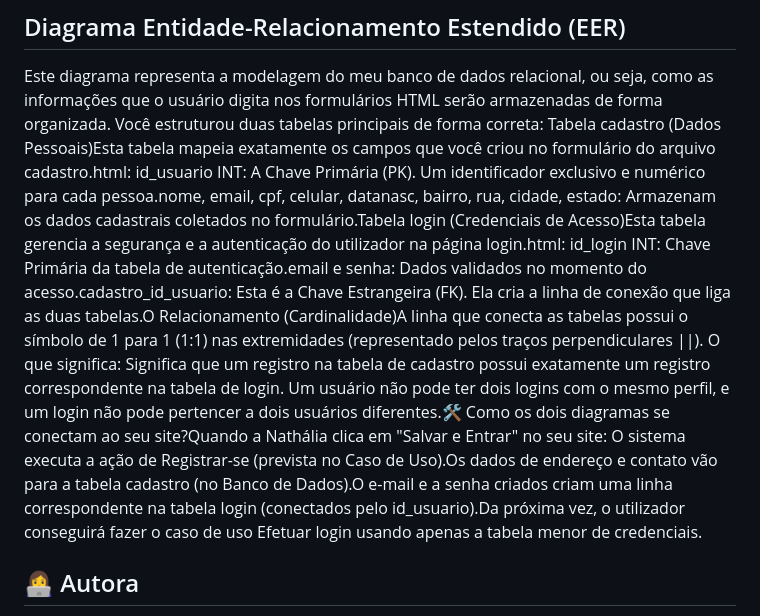
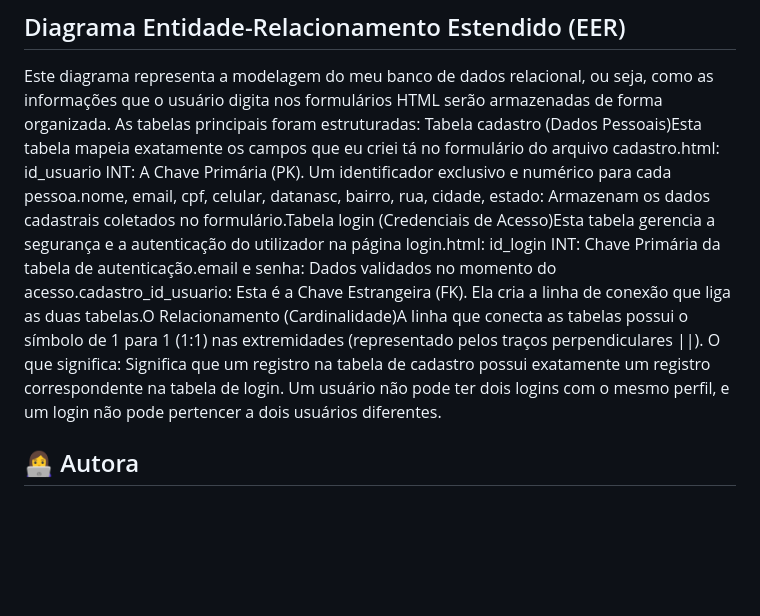
Before and after one commit to nathalia-renata/AdotePet, a Markdown page: README.md, the part around the change. GitHub-like rendering; blank space fills up the shorter version.

```diff
--- a/README.md
+++ b/README.md
@@ -58,12 +58,11 @@ Este diagrama representa as funcionalidades do sistema sob a perspectiva dos uti
 ## Diagrama Entidade-Relacionamento Estendido (EER)
 
 Este diagrama representa a modelagem do meu banco de dados relacional, ou seja, como as informações que o usuário digita nos formulários HTML serão armazenadas de forma organizada.
-Você estruturou duas tabelas principais de forma correta:
-Tabela cadastro (Dados Pessoais)Esta tabela mapeia exatamente os campos que você criou no formulário do arquivo cadastro.html:
+As tabelas principais foram estruturadas:
+Tabela cadastro (Dados Pessoais)Esta tabela mapeia exatamente os campos que eu criei tá no formulário do arquivo cadastro.html:
 id_usuario INT: A Chave Primária (PK). Um identificador exclusivo e numérico para cada pessoa.nome, email, cpf, celular, datanasc, bairro, rua, cidade, estado: Armazenam os dados cadastrais coletados no formulário.Tabela login (Credenciais de Acesso)Esta tabela gerencia a segurança e a autenticação do utilizador na página login.html:
 id_login INT: Chave Primária da tabela de autenticação.email e senha: Dados validados no momento do acesso.cadastro_id_usuario: Esta é a Chave Estrangeira (FK). Ela cria a linha de conexão que liga as duas tabelas.O Relacionamento (Cardinalidade)A linha que conecta as tabelas possui o símbolo de 1 para 1 (1:1) nas extremidades (representado pelos traços perpendiculares ||).
-O que significa: Significa que um registro na tabela de cadastro possui exatamente um registro correspondente na tabela de login. Um usuário não pode ter dois logins com o mesmo perfil, e um login não pode pertencer a dois usuários diferentes.🛠️ Como os dois diagramas se conectam ao seu site?Quando a Nathália clica em "Salvar e Entrar" no seu site:
-O sistema executa a ação de Registrar-se (prevista no Caso de Uso).Os dados de endereço e contato vão para a tabela cadastro (no Banco de Dados).O e-mail e a senha criados criam uma linha correspondente na tabela login (conectados pelo id_usuario).Da próxima vez, o utilizador conseguirá fazer o caso de uso Efetuar login usando apenas a tabela menor de credenciais.
+O que significa: Significa que um registro na tabela de cadastro possui exatamente um registro correspondente na tabela de login. Um usuário não pode ter dois logins com o mesmo perfil, e um login não pode pertencer a dois usuários diferentes.
 
 ## 👩‍💻 Autora
 
```
